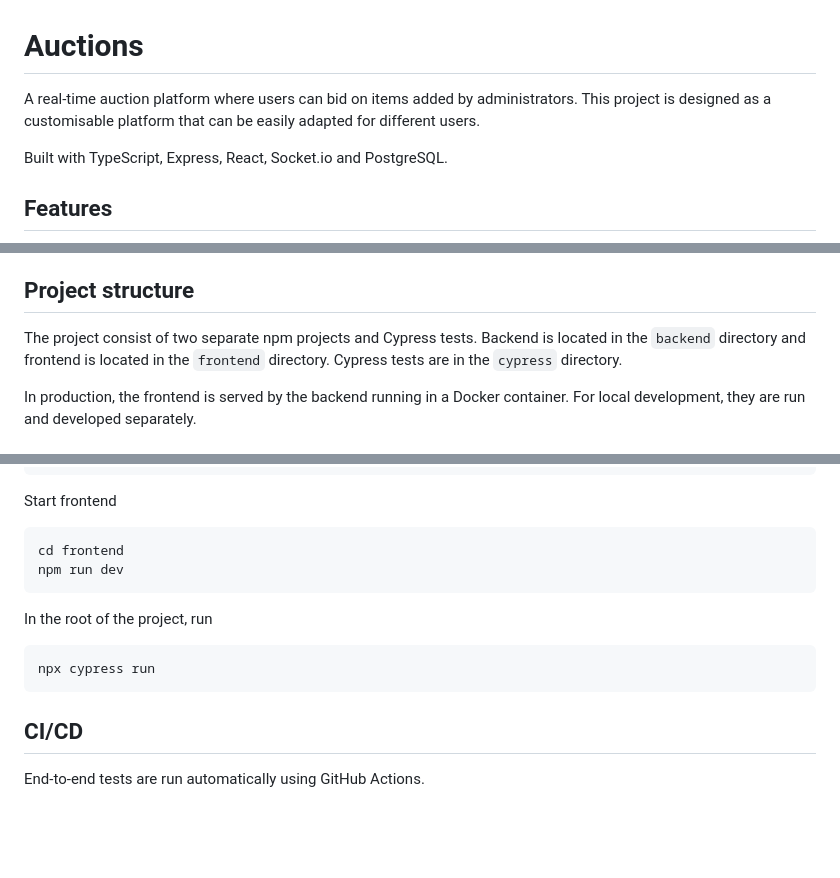
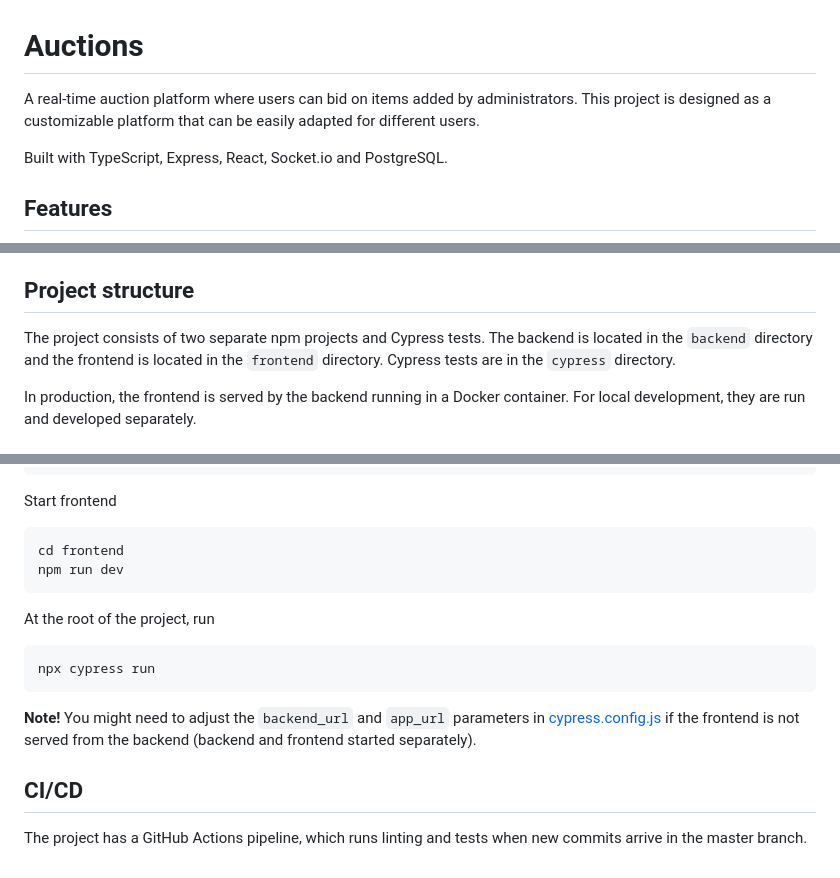
Before and after one commit to lukxsx/auction-platform, a Markdown page: README.md, 3 parts joined by grey strips. Drawn GitHub-style; blank space fills up the shorter version.

```diff
--- a/README.md
+++ b/README.md
@@ -1,6 +1,6 @@
 # Auctions
 A real-time auction platform where users can bid on items added by administrators.
-This project is designed as a customisable platform that can be easily adapted for different users.
+This project is designed as a customizable platform that can be easily adapted for different users.
 
 Built with TypeScript, Express, React, Socket.io and PostgreSQL.
 
@@ -14,8 +14,8 @@ Built with TypeScript, Express, React, Socket.io and PostgreSQL.
 * Create HTML reports of auctions
 
 ## Project structure
-The project consist of two separate npm projects and Cypress tests.
-Backend is located in the `backend` directory and frontend is located in the `frontend` directory. Cypress tests are in the `cypress` directory.
+The project consists of two separate npm projects and Cypress tests.
+The backend is located in the `backend` directory and the frontend is located in the `frontend` directory. Cypress tests are in the `cypress` directory.
 
 In production, the frontend is served by the backend running in a Docker container.
 For local development, they are run and developed separately.
@@ -135,9 +147,11 @@ Start frontend
     cd frontend
     npm run dev
 
-In the root of the project, run
+At the root of the project, run
 
     npx cypress run
 
+**Note!** You might need to adjust the `backend_url` and `app_url` parameters in [cypress.config.js](cypress.config.js) if the frontend is not served from the backend (backend and frontend started separately).
+
 ## CI/CD
-End-to-end tests are run automatically using GitHub Actions.
+The project has a GitHub Actions pipeline, which runs linting and tests when new commits arrive in the master branch.
```
Also changed, not shown: other parts of README.md (+29 -17 lines).
